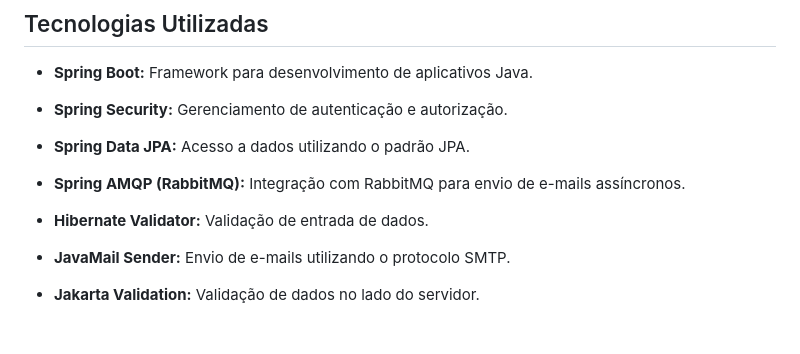
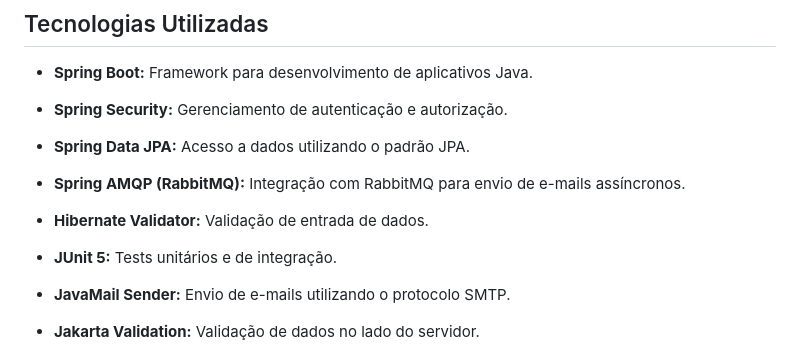
Before and after one commit to rafaelmagalhaesguedes/RentalBackendChallenge, a Markdown page: README.md, the part around the change. Rendered like a GitHub page; blank space fills up the shorter version.

```diff
--- a/README.md
+++ b/README.md
@@ -44,6 +44,8 @@ e garantir a entrega dos e-mails. O microserviço é responsável por:
 - **Spring AMQP (RabbitMQ):** Integração com RabbitMQ para envio de e-mails assíncronos.
 
 - **Hibernate Validator:** Validação de entrada de dados.
+
+- **JUnit 5:** Tests unitários e de integração.
 
 - **JavaMail Sender:** Envio de e-mails utilizando o protocolo SMTP.
 
```
